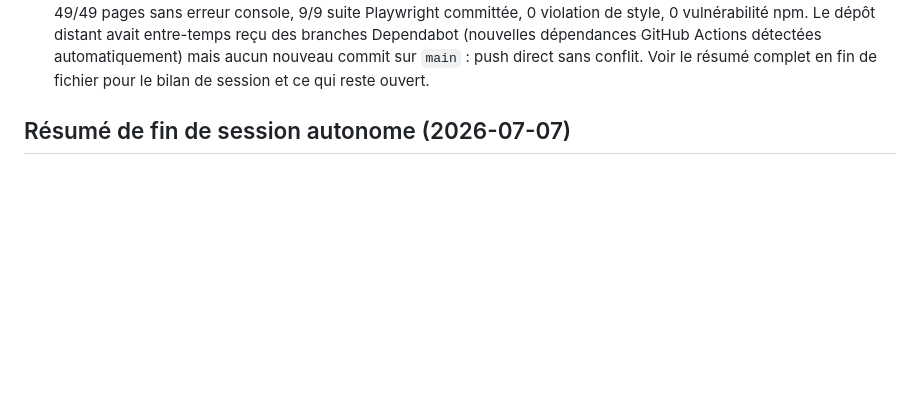
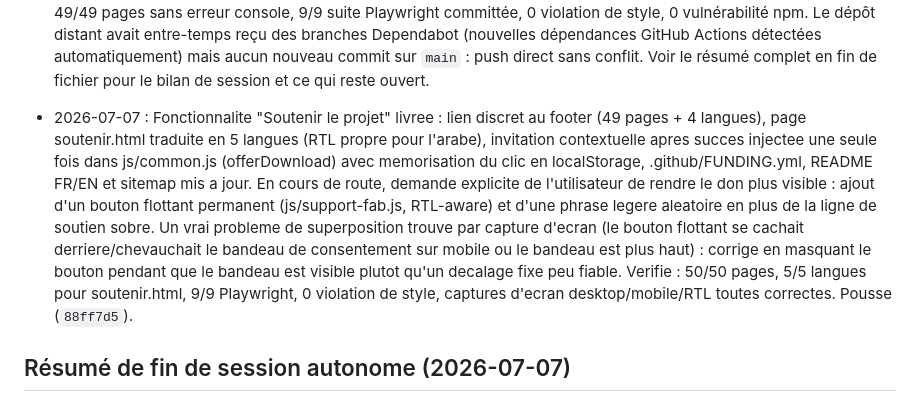
Before and after one commit to YOSO98/tchadiaPDF, a Markdown page: JOURNAL.md, the part around the change. GitHub-like rendering; blank space fills up the shorter version.

Commit message:
Journal : fonctionnalite Soutenir le projet livree et poussee

```diff
--- a/JOURNAL.md
+++ b/JOURNAL.md
@@ -27,6 +27,8 @@ Convention : une ligne par étape, la plus récente en bas. `OK` = testé et fon
 - 2026-07-07 : Corrigé les 9 violations de style détectées par le script CI (`check-style-rules.js`) : 2 mentions auto-référentielles de la règle typographique elle-même (CONTRIBUTING.md, TODO.md, reformulées sans le caractère litigieux), 2 couleurs hors palette (`#94A3B8` dans excel-en-pdf.html et word-en-pdf.html, remplacées par `var(--border)`), 1 couleur rouge hors palette dans modifier-pdf.html (bouton danger, remplacée par `var(--blue-dark)`), et la table de neutralisation de caractères de texte-en-pdf.js (cas légitime, ajout d'un mécanisme `style-check-ignore-line` au lint plutôt que de la modifier). `node scripts/check-style-rules.js` : 0 violation. OK.
 - 2026-07-07 : Finalisé modifier-pdf.html (OG/JSON-LD/SRI, dernier fichier manquant après la refonte). **Bug SRI réel trouvé par le test de fumée complet** : le hash de `docx@8.5.0` (pdf-en-word.html) ne correspondait pas systématiquement à ce que le navigateur recevait. Investigation approfondie (téléchargements répétés, en-têtes de nœud CDN) : jsdelivr sert deux contenus binaires différents pour cette même URL à version figée selon le nœud périphérique qui répond, un vrai problème d'incohérence CDN et non une erreur de ma part. Intégrité SRI retirée pour ce fichier précis (documenté en détail dans DEPENDENCIES.md avec la preuve), plutôt que de livrer un échec de chargement aléatoire selon le visiteur. Reverifié : 49/49 pages, 21/22 conversions (échec restant = artefact de test déjà identifié), 9/9 Playwright, 0 violation de style, 0 vulnérabilité npm. OK.
 - 2026-07-07 : **Session autonome terminée. Poussé vers origin/main (`57fea15`).** Dernière vérification avant push : 49/49 pages sans erreur console, 9/9 suite Playwright committée, 0 violation de style, 0 vulnérabilité npm. Le dépôt distant avait entre-temps reçu des branches Dependabot (nouvelles dépendances GitHub Actions détectées automatiquement) mais aucun nouveau commit sur `main` : push direct sans conflit. Voir le résumé complet en fin de fichier pour le bilan de session et ce qui reste ouvert.
+
+- 2026-07-07 : Fonctionnalite "Soutenir le projet" livree : lien discret au footer (49 pages + 4 langues), page soutenir.html traduite en 5 langues (RTL propre pour l'arabe), invitation contextuelle apres succes injectee une seule fois dans js/common.js (offerDownload) avec memorisation du clic en localStorage, .github/FUNDING.yml, README FR/EN et sitemap mis a jour. En cours de route, demande explicite de l'utilisateur de rendre le don plus visible : ajout d'un bouton flottant permanent (js/support-fab.js, RTL-aware) et d'une phrase legere aleatoire en plus de la ligne de soutien sobre. Un vrai probleme de superposition trouve par capture d'ecran (le bouton flottant se cachait derriere/chevauchait le bandeau de consentement sur mobile ou le bandeau est plus haut) : corrige en masquant le bouton pendant que le bandeau est visible plutot qu'un decalage fixe peu fiable. Verifie : 50/50 pages, 5/5 langues pour soutenir.html, 9/9 Playwright, 0 violation de style, captures d'ecran desktop/mobile/RTL toutes correctes. Pousse (`88ff7d5`).
 
 ## Résumé de fin de session autonome (2026-07-07)
 
```
